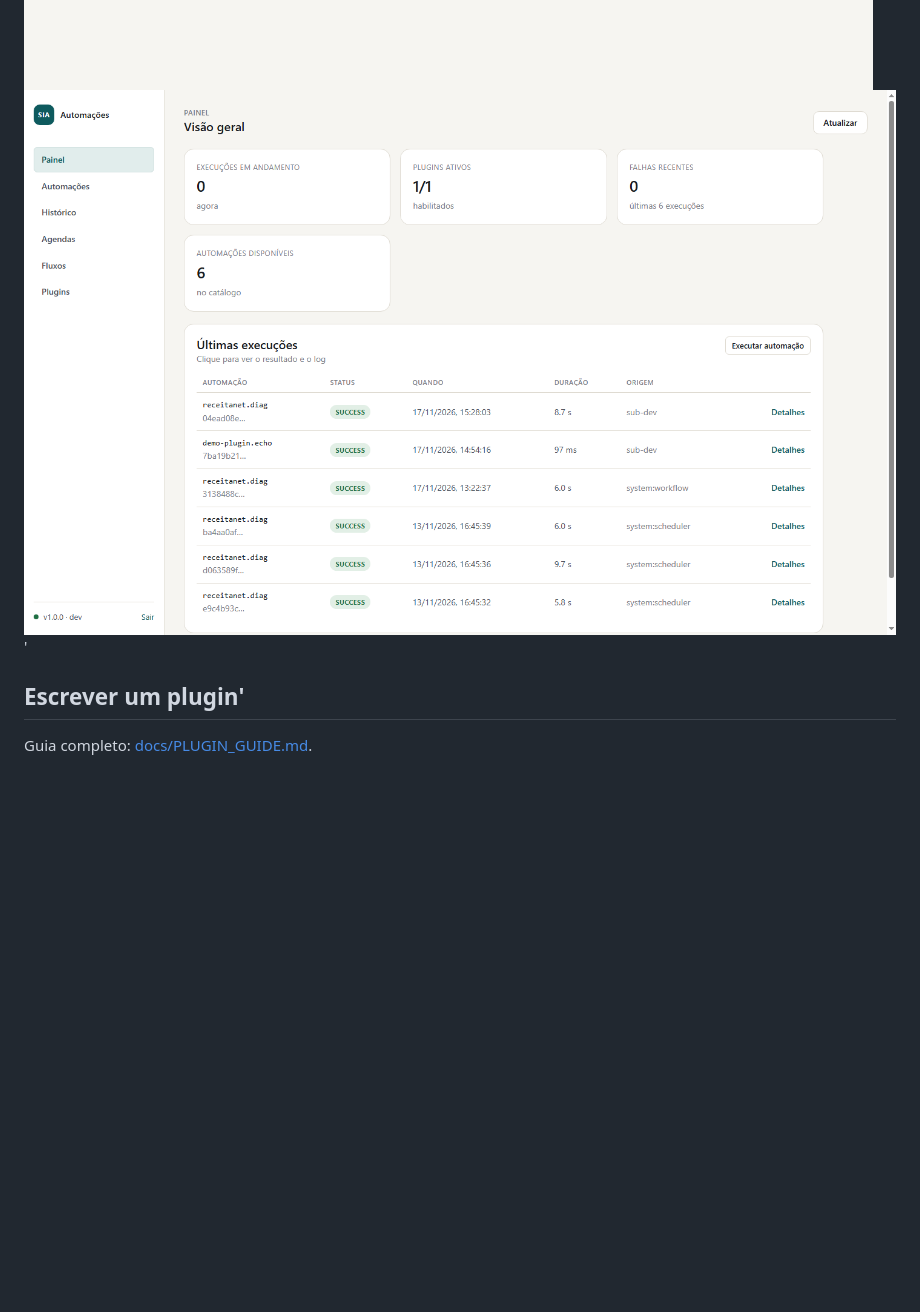
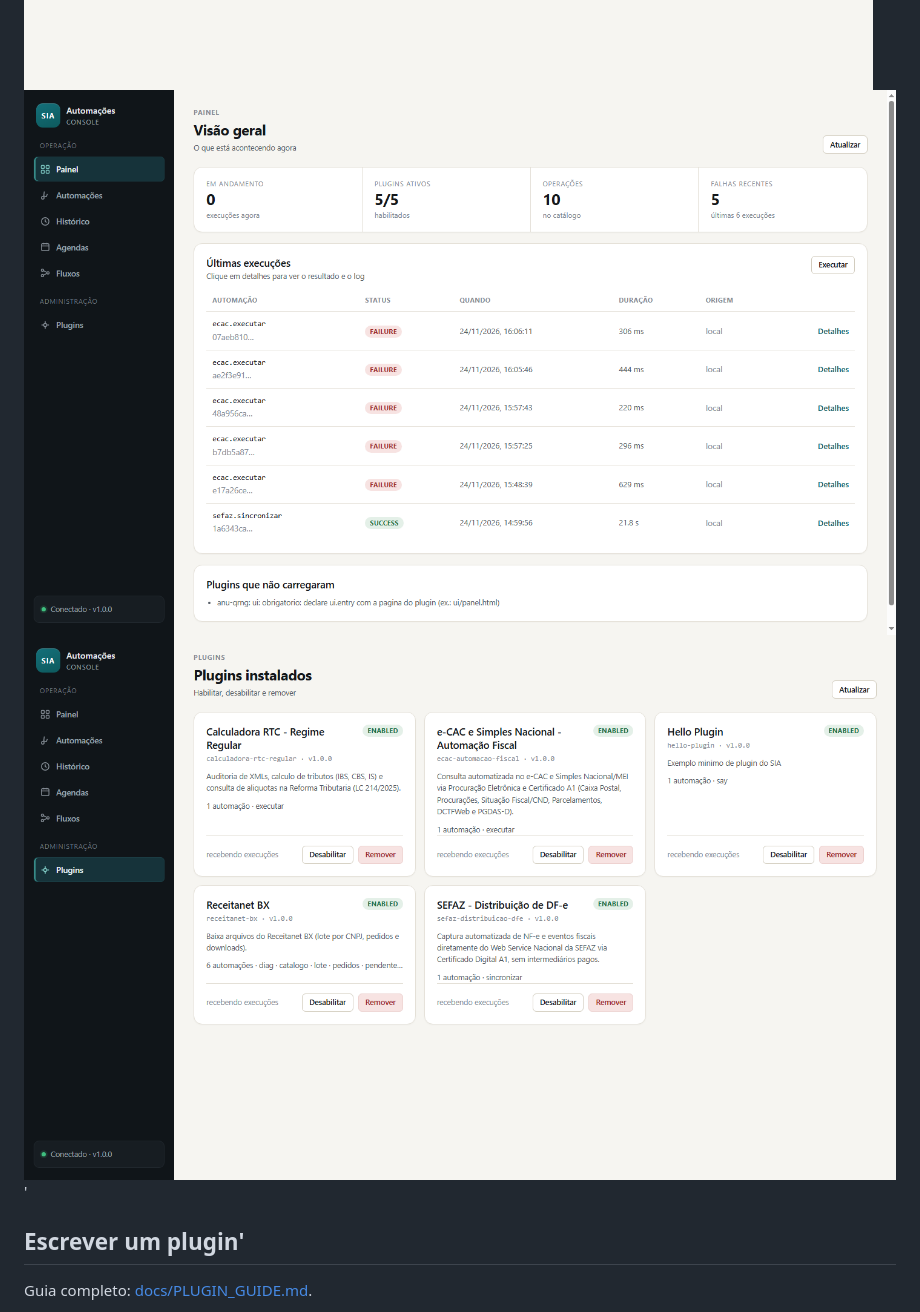
Before and after one commit to pedrojjsf/sistema-integrado-de-automacoes, a Markdown page: README.md, the part around the change. Rendered like a GitHub page; pictures changed too: docs/screenshots/painel.png, docs/screenshots/plugins.png (added); blank space fills up the shorter version.

```diff
--- a/README.md
+++ b/README.md
@@ -79,7 +79,8 @@ por mensagens — o resultado volta com valores, mas o histórico continua guard
 ![Painel do plugin](docs/screenshots/plugin-panel.png)
 
 ![Login](docs/screenshots/login.png)
-![Painel](docs/screenshots/painel.png)'
+![Painel](docs/screenshots/painel.png)
+![Plugins](docs/screenshots/plugins.png)'
 
 ## Escrever um plugin'
 
```
Also changed, not shown: DESIGN.md (+76 -82 lines), docs/screenshots/automacoes.png, docs/screenshots/plugin-panel.png, 4 other files.
